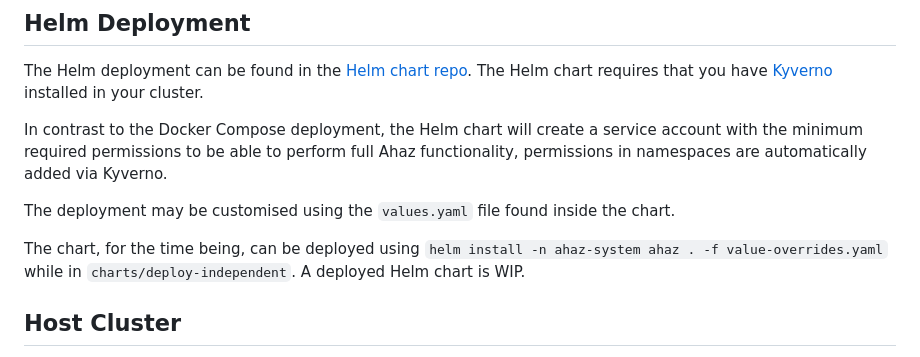
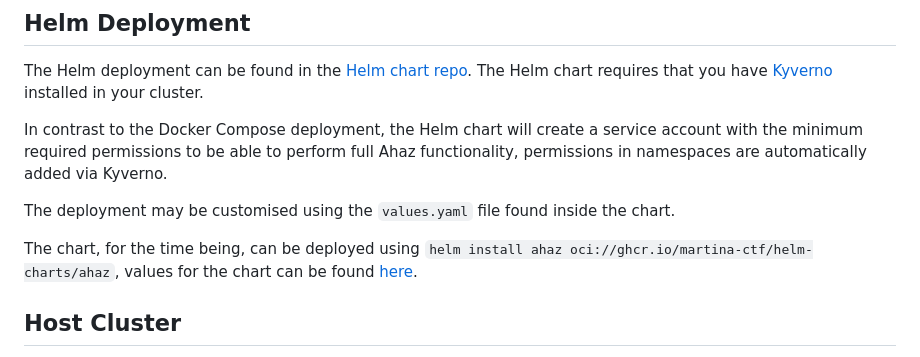
Before and after one commit to towergame/Ahaz, a Markdown page: README.md, the part around the change. Rendered like a GitHub page.

Commit message:
Update Helm chart install guide

```diff
--- a/README.md
+++ b/README.md
@@ -37,7 +37,7 @@ In contrast to the Docker Compose deployment, the Helm chart will create a servi
 
 The deployment may be customised using the `values.yaml` file found inside the chart.
 
-The chart, for the time being, can be deployed using `helm install -n ahaz-system ahaz . -f value-overrides.yaml` while in `charts/deploy-independent`. A deployed Helm chart is WIP.
+The chart, for the time being, can be deployed using `helm install ahaz oci://ghcr.io/martina-ctf/helm-charts/ahaz`, values for the chart can be found [here](https://github.com/Martina-CTF/helm-charts/blob/main/charts/ahaz/values.yaml).
 
 ## Host Cluster
 
```
